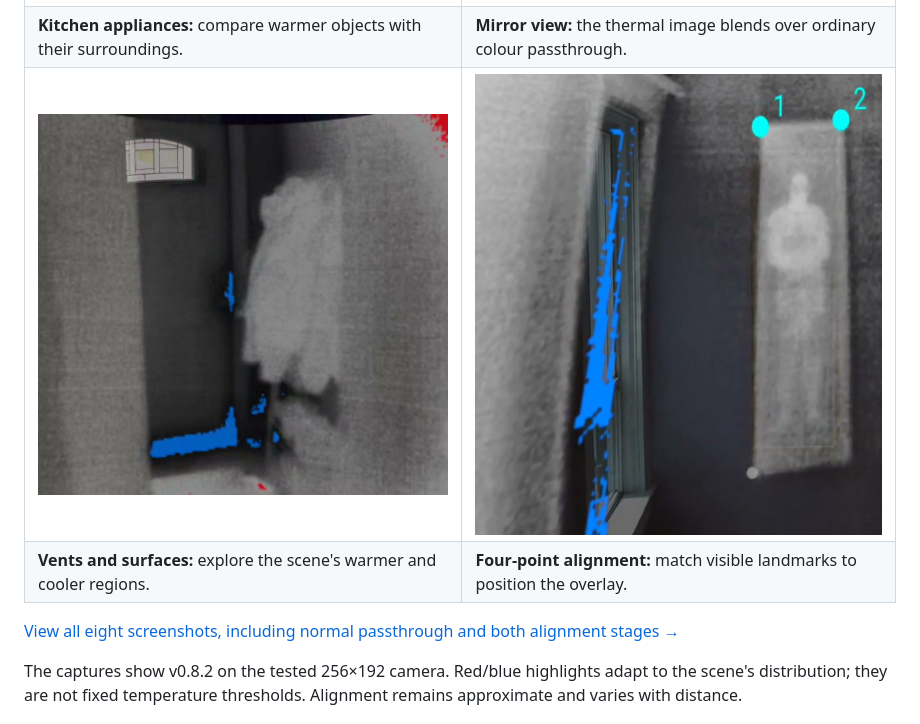
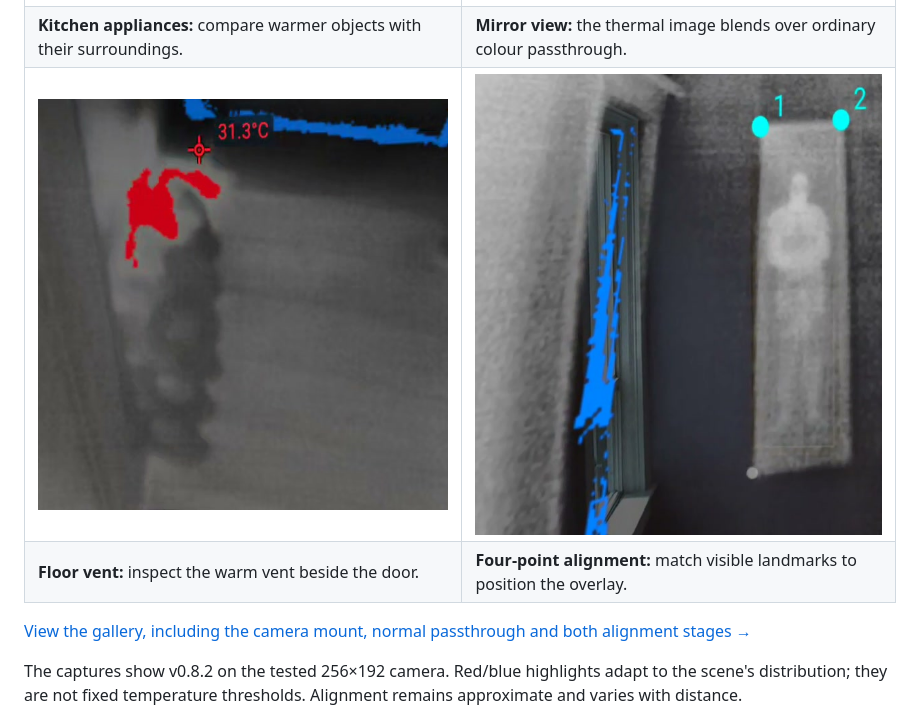
Before and after one commit to pyotyr/quest-thermal, a Markdown page: README.md, the part around the change. Drawn GitHub-style; pictures changed too: docs/images/demo/floor-vent-cropped.jpg (added), docs/images/demo/vents-cropped.jpg (deleted).

Commit message:
Show the camera mount and correct the floor vent example [skip ci]

```diff
--- a/README.md
+++ b/README.md
@@ -19,10 +19,10 @@ The Quest's built-in cameras do not capture thermal images.
 | --- | --- |
 | ![Thermal overlay on kitchen appliances](docs/images/demo/kitchen-appliances.jpg) | ![Pyotyr wearing the thermal-equipped Quest in a mirror](docs/images/demo/mirror-closeup.jpg) |
 | **Kitchen appliances:** compare warmer objects with their surroundings. | **Mirror view:** the thermal image blends over ordinary colour passthrough. |
-| ![Inspecting a vent and nearby surfaces with the thermal overlay](docs/images/demo/vents-cropped.jpg) | ![Selecting reference points in the thermal image](docs/images/demo/alignment-thermal-points-cropped.jpg) |
-| **Vents and surfaces:** explore the scene's warmer and cooler regions. | **Four-point alignment:** match visible landmarks to position the overlay. |
+| ![Floor vent beside the door shown in thermal passthrough](docs/images/demo/floor-vent-cropped.jpg) | ![Selecting reference points in the thermal image](docs/images/demo/alignment-thermal-points-cropped.jpg) |
+| **Floor vent:** inspect the warm vent beside the door. | **Four-point alignment:** match visible landmarks to position the overlay. |
 
-[View all eight screenshots, including normal passthrough and both alignment stages →](docs/demo-gallery.md)
+[View the gallery, including the camera mount, normal passthrough and both alignment stages →](docs/demo-gallery.md)
 
 The captures show v0.8.2 on the tested 256×192 camera. Red/blue highlights adapt to the scene's distribution; they are not fixed temperature thresholds. Alignment remains approximate and varies with distance.
 
```
Also changed, not shown: docs/demo-gallery.md (+11 -3 lines).
